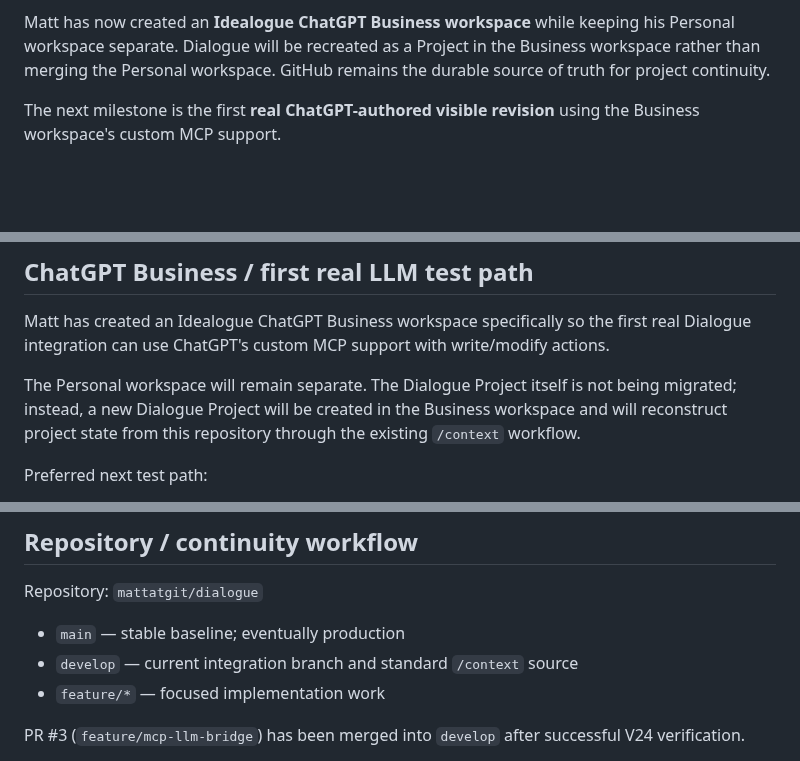
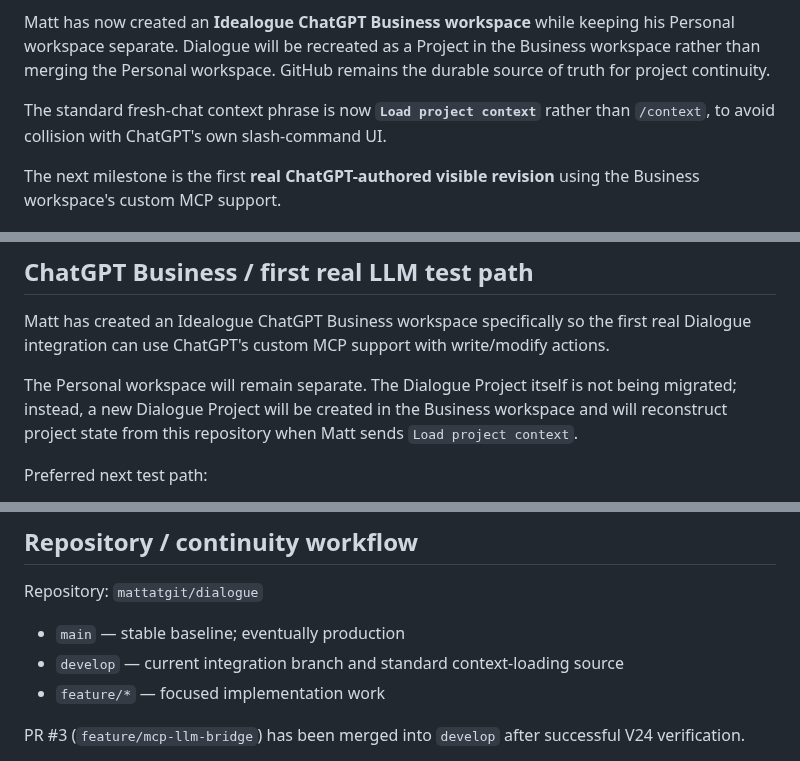
Before and after one commit to mattatgit/dialogue, a Markdown page: docs/CURRENT.md, 3 parts joined by grey strips. Rendered like a GitHub page; blank space fills up the shorter version.

Commit message:
docs: record Load project context convention

```diff
--- a/docs/CURRENT.md
+++ b/docs/CURRENT.md
@@ -22,6 +22,8 @@ Verified sequence on Matt's Mac:
 The local MCP transport/revision model is therefore proven.
 
 Matt has now created an **Idealogue ChatGPT Business workspace** while keeping his Personal workspace separate. Dialogue will be recreated as a Project in the Business workspace rather than merging the Personal workspace. GitHub remains the durable source of truth for project continuity.
+
+The standard fresh-chat context phrase is now **`Load project context`** rather than `/context`, to avoid collision with ChatGPT's own slash-command UI.
 
 The next milestone is the first **real ChatGPT-authored visible revision** using the Business workspace's custom MCP support.
 
@@ -125,7 +127,7 @@ Preferred LLM editing flow:
 
 Matt has created an Idealogue ChatGPT Business workspace specifically so the first real Dialogue integration can use ChatGPT's custom MCP support with write/modify actions.
 
-The Personal workspace will remain separate. The Dialogue Project itself is not being migrated; instead, a new Dialogue Project will be created in the Business workspace and will reconstruct project state from this repository through the existing `/context` workflow.
+The Personal workspace will remain separate. The Dialogue Project itself is not being migrated; instead, a new Dialogue Project will be created in the Business workspace and will reconstruct project state from this repository when Matt sends `Load project context`.
 
 Preferred next test path:
 
@@ -172,7 +174,7 @@ The API/MCP launchers are development tooling, not product UI.
 Repository: `mattatgit/dialogue`
 
 - `main` — stable baseline; eventually production
-- `develop` — current integration branch and standard `/context` source
+- `develop` — current integration branch and standard context-loading source
 - `feature/*` — focused implementation work
 
 PR #3 (`feature/mcp-llm-bridge`) has been merged into `develop` after successful V24 verification.
```
